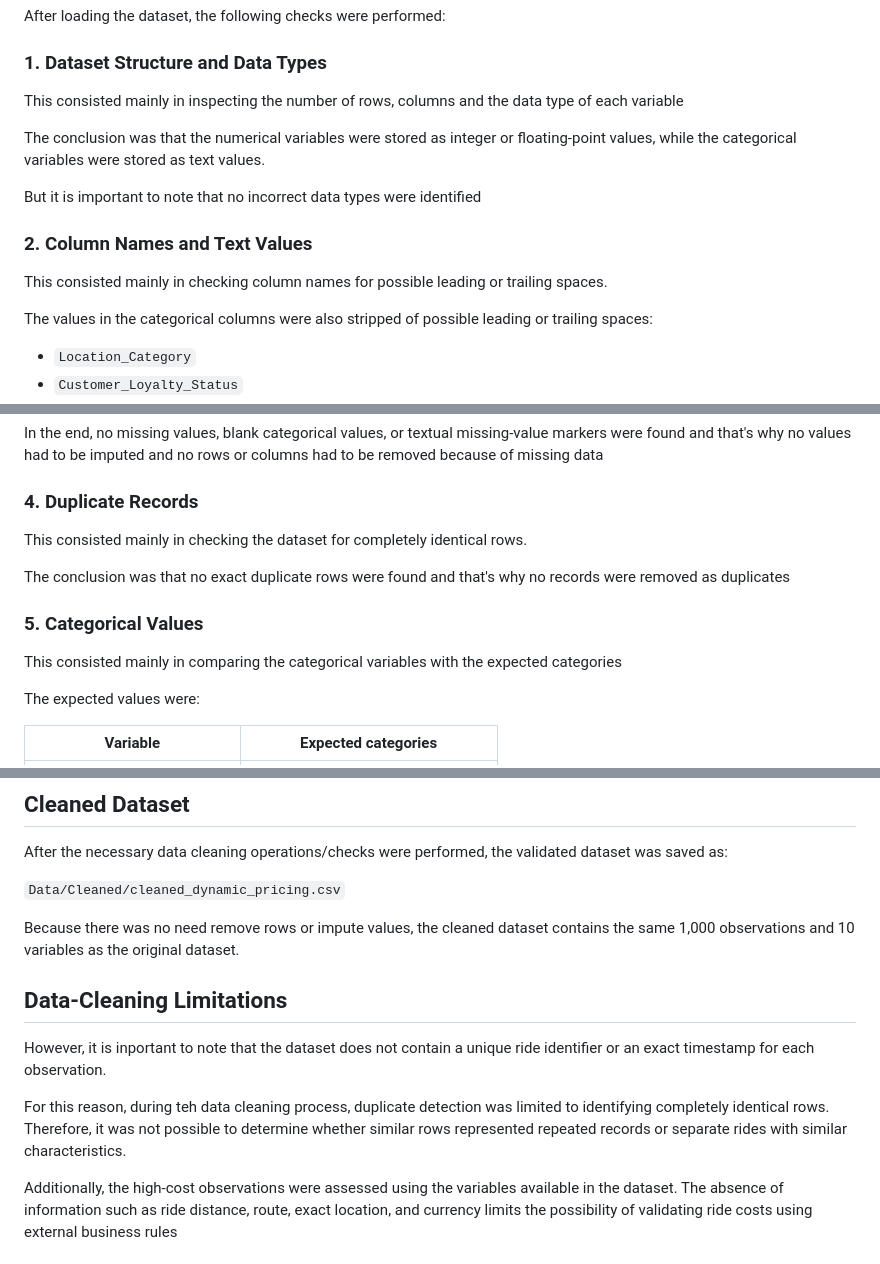
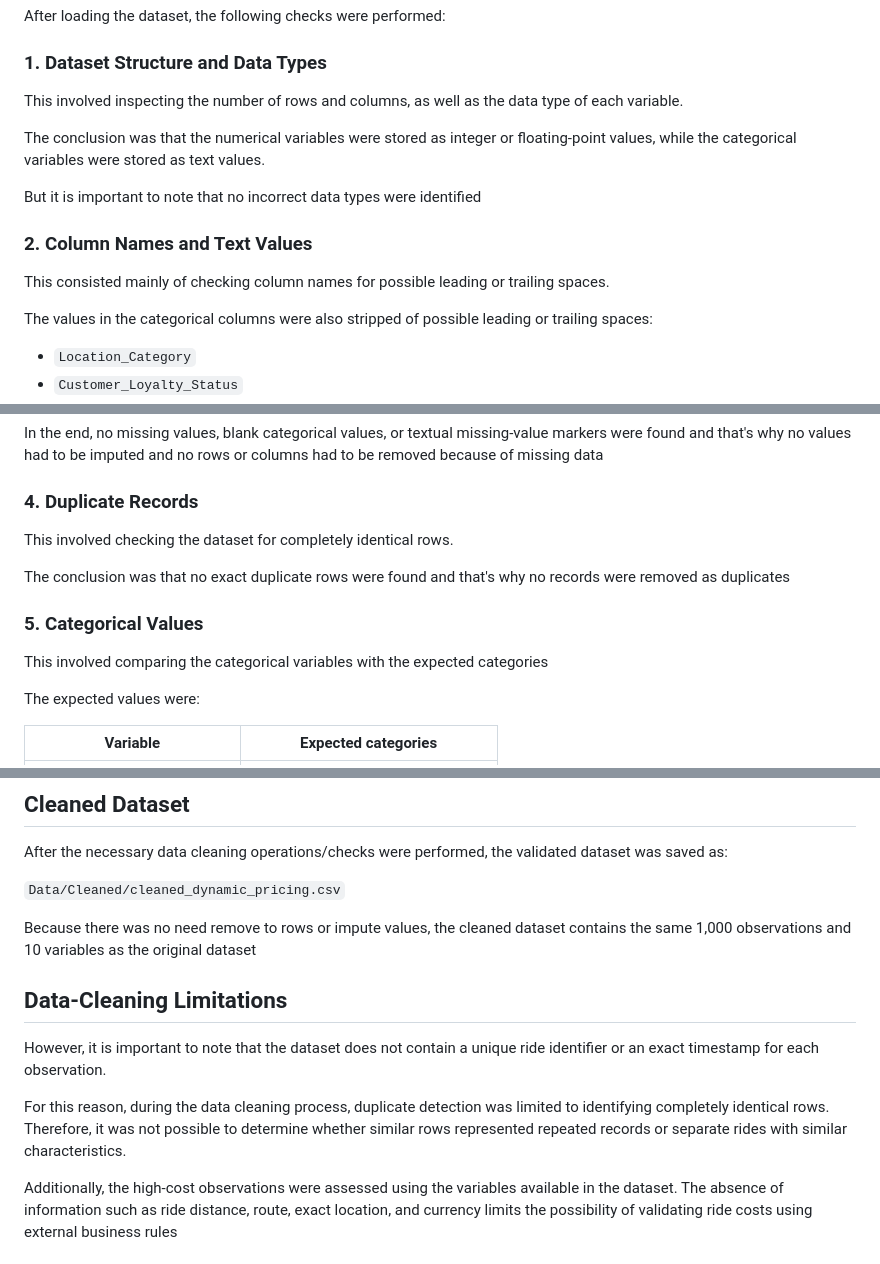
Before and after one commit to victoriabotezatu/dynamic-pricing-project, a Markdown page: Reports/data_cleaning_report.md, 3 parts joined by grey strips. Rendered like a GitHub page.

Commit message:
Data_Cleaning_Report

```diff
--- a/Reports/data_cleaning_report.md
+++ b/Reports/data_cleaning_report.md
@@ -49,7 +49,7 @@ After loading the dataset, the following checks were performed:
 
 ### 1. Dataset Structure and Data Types
 
-This consisted mainly in inspecting the number of rows, columns and the data type of each variable
+This involved inspecting the number of rows and columns, as well as the data type of each variable.
 
 The conclusion was that the numerical variables were stored as integer or floating-point values, while the categorical variables were stored as text values.
 
@@ -57,7 +57,7 @@ But it is important to note that no incorrect data types were identified
 
 ### 2. Column Names and Text Values
 
-This consisted mainly in checking column names for possible leading or trailing spaces.
+This consisted mainly of checking column names for possible leading or trailing spaces.
 
 The values in the categorical columns were also stripped of possible leading or trailing spaces:
 
@@ -85,13 +85,13 @@ In the end, no missing values, blank categorical values, or textual missing-valu
 
 ### 4. Duplicate Records
 
-This consisted mainly in checking the dataset for completely identical rows.
+This involved checking the dataset for completely identical rows.
 
 The conclusion was that no exact duplicate rows were found and that's why no records were removed as duplicates
 
 ### 5. Categorical Values
 
-This consisted mainly in comparing the categorical variables with the expected categories
+This involved comparing the categorical variables with the expected categories
 
 The expected values were:
 
@@ -147,13 +147,13 @@ After the necessary data cleaning operations/checks were performed, the validate
 
 `Data/Cleaned/cleaned_dynamic_pricing.csv`
 
-Because there was no need remove rows or impute values, the cleaned dataset contains the same 1,000 observations and 10 variables as the original dataset.
+Because there was no need remove to rows or impute values, the cleaned dataset contains the same 1,000 observations and 10 variables as the original dataset
 
 ## Data-Cleaning Limitations
 
-However, it is inportant to note that the dataset does not contain a unique ride identifier or an exact timestamp for each observation.
+However, it is important to note that the dataset does not contain a unique ride identifier or an exact timestamp for each observation.
 
-For this reason, during teh data cleaning process, duplicate detection was limited to identifying completely identical rows. Therefore, it was not possible to determine whether similar rows represented repeated records or separate rides with similar characteristics.
+For this reason, during the data cleaning process, duplicate detection was limited to identifying completely identical rows. Therefore, it was not possible to determine whether similar rows represented repeated records or separate rides with similar characteristics.
 
 Additionally, the high-cost observations were assessed using the variables available in the dataset. The absence of information such as ride distance, route, exact location, and currency limits the possibility of validating ride costs using external business rules
 
```
Also changed, not shown: other parts of Reports/data_cleaning_report.md (+3 -3 lines).
